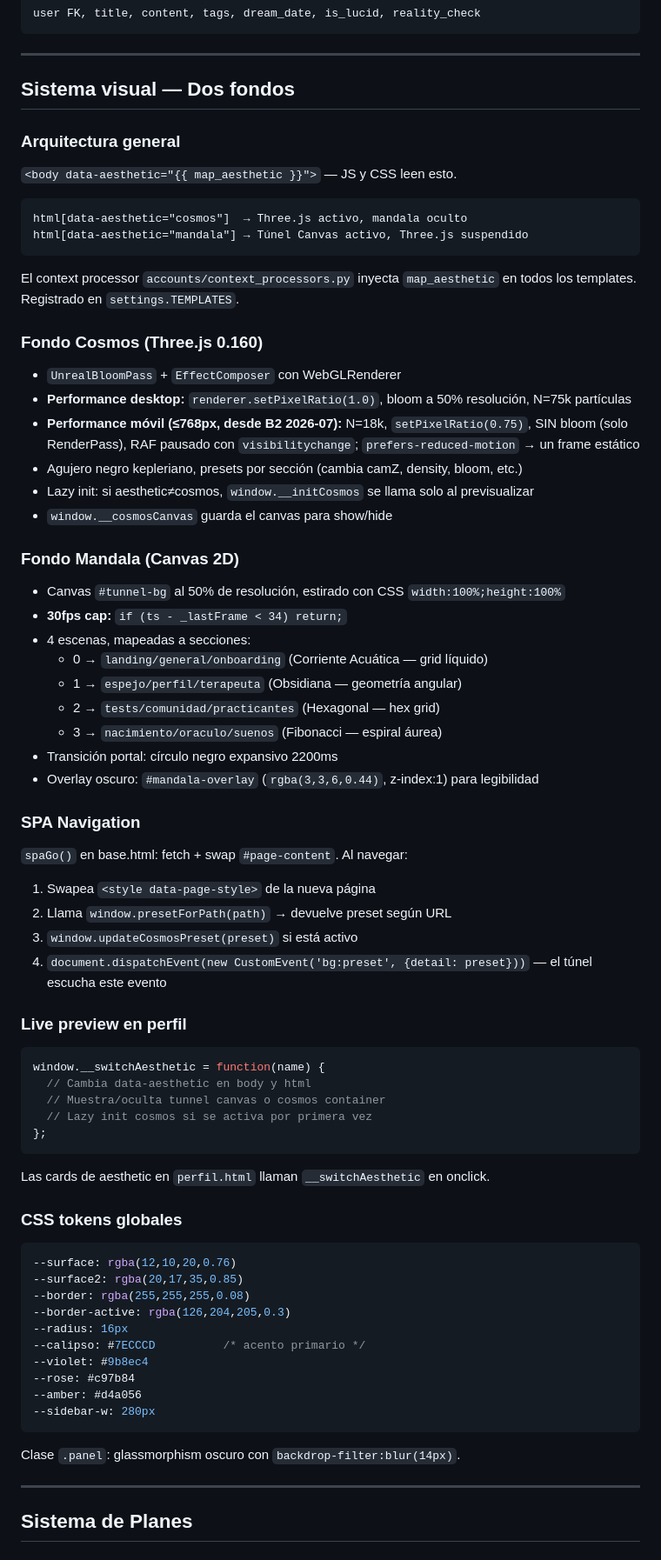
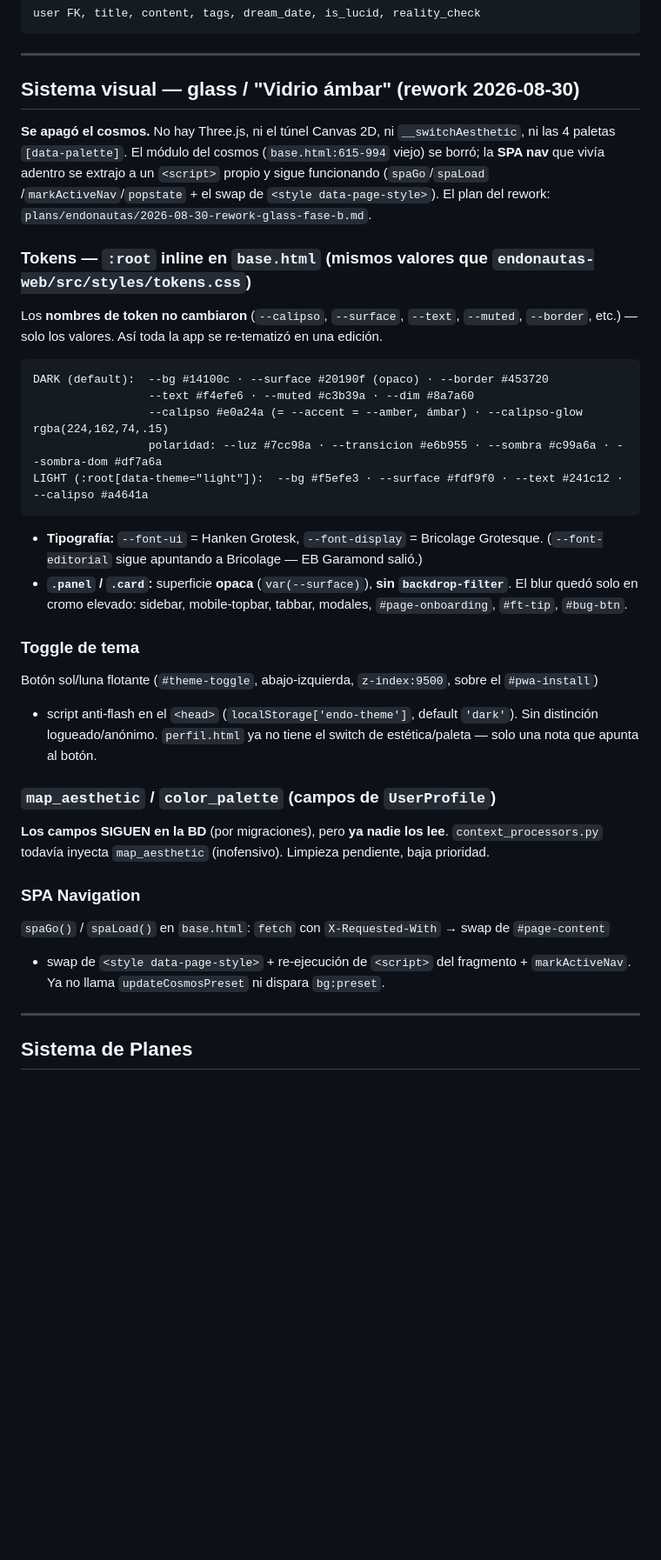
Before and after one commit to jeria88/app-endonautas, a Markdown page: CLAUDE.md, the part around one of its changes. Shown at 87% size. Drawn GitHub-style; blank space fills up the shorter version.

````diff
--- a/CLAUDE.md
+++ b/CLAUDE.md
@@ -110,69 +110,44 @@ user FK, title, content, tags, dream_date, is_lucid, reality_check
 
 ---
 
-## Sistema visual — Dos fondos
+## Sistema visual — glass / "Vidrio ámbar" (rework 2026-08-30)
 
-### Arquitectura general
-`<body data-aesthetic="{{ map_aesthetic }}">` — JS y CSS leen esto.
+**Se apagó el cosmos.** No hay Three.js, ni el túnel Canvas 2D, ni `__switchAesthetic`, ni las
+4 paletas `[data-palette]`. El módulo del cosmos (`base.html:615-994` viejo) se borró; la **SPA
+nav** que vivía adentro se extrajo a un `<script>` propio y sigue funcionando (`spaGo`/`spaLoad`
+/`markActiveNav`/`popstate` + el swap de `<style data-page-style>`). El plan del rework:
+`plans/endonautas/2026-08-30-rework-glass-fase-b.md`.
 
+### Tokens — `:root` inline en `base.html` (mismos valores que `endonautas-web/src/styles/tokens.css`)
+Los **nombres de token no cambiaron** (`--calipso`, `--surface`, `--text`, `--muted`, `--border`,
+etc.) — solo los valores. Así toda la app se re-tematizó en una edición.
 ```
-html[data-aesthetic="cosmos"]  → Three.js activo, mandala oculto
-html[data-aesthetic="mandala"] → Túnel Canvas activo, Three.js suspendido
+DARK (default):  --bg #14100c · --surface #20190f (opaco) · --border #453720
+                 --text #f4efe6 · --muted #c3b39a · --dim #8a7a60
+                 --calipso #e0a24a (= --accent = --amber, ámbar) · --calipso-glow rgba(224,162,74,.15)
+                 polaridad: --luz #7cc98a · --transicion #e6b955 · --sombra #c99a6a · --sombra-dom #df7a6a
+LIGHT (:root[data-theme="light"]):  --bg #f5efe3 · --surface #fdf9f0 · --text #241c12 · --calipso #a4641a
 ```
+- **Tipografía:** `--font-ui` = Hanken Grotesk, `--font-display` = Bricolage Grotesque.
+  (`--font-editorial` sigue apuntando a Bricolage — EB Garamond salió.)
+- **`.panel` / `.card`:** superficie **opaca** (`var(--surface)`), **sin `backdrop-filter`**. El
+  blur quedó solo en cromo elevado: sidebar, mobile-topbar, tabbar, modales, `#page-onboarding`,
+  `#ft-tip`, `#bug-btn`.
 
-El context processor `accounts/context_processors.py` inyecta `map_aesthetic` en todos los templates. Registrado en `settings.TEMPLATES`.
+### Toggle de tema
+Botón sol/luna flotante (`#theme-toggle`, abajo-izquierda, `z-index:9500`, sobre el `#pwa-install`)
++ script anti-flash en el `<head>` (`localStorage['endo-theme']`, default `'dark'`). Sin distinción
+logueado/anónimo. `perfil.html` ya no tiene el switch de estética/paleta — solo una nota que apunta
+al botón.
 
-### Fondo Cosmos (Three.js 0.160)
-- `UnrealBloomPass` + `EffectComposer` con WebGLRenderer
-- **Performance desktop:** `renderer.setPixelRatio(1.0)`, bloom a 50% resolución, N=75k partículas
-- **Performance móvil (≤768px, desde B2 2026-07):** N=18k, `setPixelRatio(0.75)`, SIN bloom (solo RenderPass), RAF pausado con `visibilitychange`; `prefers-reduced-motion` → un frame estático
-- Agujero negro kepleriano, presets por sección (cambia camZ, density, bloom, etc.)
-- Lazy init: si aesthetic≠cosmos, `window.__initCosmos` se llama solo al previsualizar
-- `window.__cosmosCanvas` guarda el canvas para show/hide
-
-### Fondo Mandala (Canvas 2D)
-- Canvas `#tunnel-bg` al 50% de resolución, estirado con CSS `width:100%;height:100%`
-- **30fps cap:** `if (ts - _lastFrame < 34) return;`
-- 4 escenas, mapeadas a secciones:
-  - 0 → `landing/general/onboarding` (Corriente Acuática — grid líquido)
-  - 1 → `espejo/perfil/terapeuta` (Obsidiana — geometría angular)
-  - 2 → `tests/comunidad/practicantes` (Hexagonal — hex grid)
-  - 3 → `nacimiento/oraculo/suenos` (Fibonacci — espiral áurea)
-- Transición portal: círculo negro expansivo 2200ms
-- Overlay oscuro: `#mandala-overlay` (`rgba(3,3,6,0.44)`, z-index:1) para legibilidad
+### `map_aesthetic` / `color_palette` (campos de `UserProfile`)
+**Los campos SIGUEN en la BD** (por migraciones), pero **ya nadie los lee**. `context_processors.py`
+todavía inyecta `map_aesthetic` (inofensivo). Limpieza pendiente, baja prioridad.
 
 ### SPA Navigation
-`spaGo()` en base.html: fetch + swap `#page-content`.
-Al navegar:
-1. Swapea `<style data-page-style>` de la nueva página
-2. Llama `window.presetForPath(path)` → devuelve preset según URL
-3. `window.updateCosmosPreset(preset)` si está activo
-4. `document.dispatchEvent(new CustomEvent('bg:preset', {detail: preset}))` — el túnel escucha este evento
-
-### Live preview en perfil
-```javascript
-window.__switchAesthetic = function(name) {
-  // Cambia data-aesthetic en body y html
-  // Muestra/oculta tunnel canvas o cosmos container
-  // Lazy init cosmos si se activa por primera vez
-};
-```
-Las cards de aesthetic en `perfil.html` llaman `__switchAesthetic` en onclick.
-
-### CSS tokens globales
-```css
---surface: rgba(12,10,20,0.76)
---surface2: rgba(20,17,35,0.85)
---border: rgba(255,255,255,0.08)
---border-active: rgba(126,204,205,0.3)
---radius: 16px
---calipso: #7ECCCD          /* acento primario */
---violet: #9b8ec4
---rose: #c97b84
---amber: #d4a056
---sidebar-w: 280px
-```
-Clase `.panel`: glassmorphism oscuro con `backdrop-filter:blur(14px)`.
+`spaGo()` / `spaLoad()` en `base.html`: `fetch` con `X-Requested-With` → swap de `#page-content`
++ swap de `<style data-page-style>` + re-ejecución de `<script>` del fragmento + `markActiveNav`.
+Ya no llama `updateCosmosPreset` ni dispara `bg:preset`.
 
 ---
 
````
Also changed, not shown: other parts of CLAUDE.md (+8 -9 lines), README.md (+29 -47 lines).
